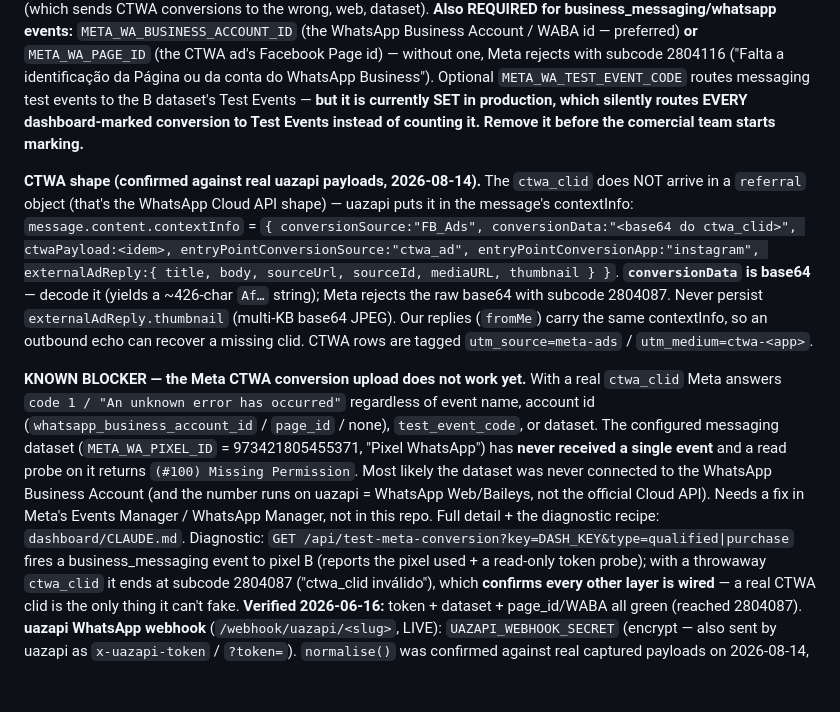
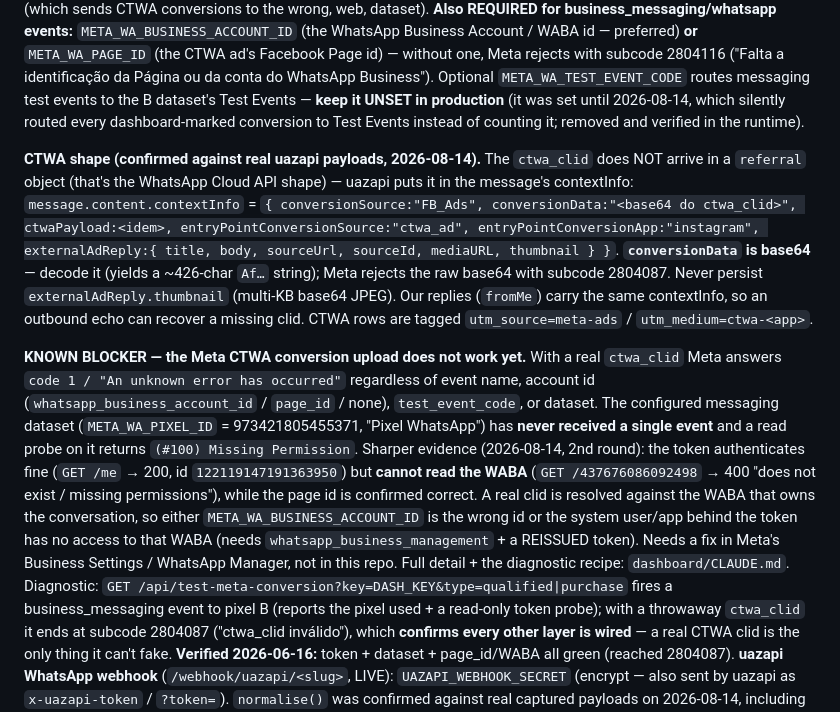
Before and after one commit to Renan-Naves/Renan-Naves, a Markdown page: CLAUDE.md, the part around the change. Rendered like a GitHub page; blank space fills up the shorter version.

```diff
--- a/CLAUDE.md
+++ b/CLAUDE.md
@@ -156,8 +156,8 @@ datasets by design). Set `META_WA_PIXEL_ID` (the messaging/CTWA dataset, e.g. `9
 `META_WA_BUSINESS_ACCOUNT_ID` (the WhatsApp Business Account / WABA id — preferred) **or** `META_WA_PAGE_ID` (the
 CTWA ad's Facebook Page id) — without one, Meta rejects with subcode 2804116 ("Falta a identificação da Página ou da
 conta do WhatsApp Business"). Optional `META_WA_TEST_EVENT_CODE` routes messaging test events to the B dataset's
-Test Events — **but it is currently SET in production, which silently routes EVERY dashboard-marked
-conversion to Test Events instead of counting it. Remove it before the comercial team starts marking.**
+Test Events — **keep it UNSET in production** (it was set until 2026-08-14, which silently routed every
+dashboard-marked conversion to Test Events instead of counting it; removed and verified in the runtime).
 
 **CTWA shape (confirmed against real uazapi payloads, 2026-08-14).** The `ctwa_clid` does NOT arrive in a
 `referral` object (that's the WhatsApp Cloud API shape) — uazapi puts it in the message's contextInfo:
@@ -173,9 +173,13 @@ contextInfo, so an outbound echo can recover a missing clid. CTWA rows are tagge
 `code 1 / "An unknown error has occurred"` regardless of event name, account id (`whatsapp_business_account_id`
 / `page_id` / none), `test_event_code`, or dataset. The configured messaging dataset (`META_WA_PIXEL_ID` =
 973421805455371, "Pixel WhatsApp") has **never received a single event** and a read probe on it returns
-`(#100) Missing Permission`. Most likely the dataset was never connected to the WhatsApp Business Account
-(and the number runs on uazapi = WhatsApp Web/Baileys, not the official Cloud API). Needs a fix in Meta's
-Events Manager / WhatsApp Manager, not in this repo. Full detail + the diagnostic recipe: `dashboard/CLAUDE.md`. Diagnostic: `GET /api/test-meta-conversion?key=DASH_KEY&type=qualified|purchase` fires a
+`(#100) Missing Permission`. Sharper evidence (2026-08-14, 2nd round): the token authenticates fine
+(`GET /me` → 200, id `122119147191363950`) but **cannot read the WABA** (`GET /437676086092498` → 400
+"does not exist / missing permissions"), while the page id is confirmed correct. A real clid is resolved
+against the WABA that owns the conversation, so either `META_WA_BUSINESS_ACCOUNT_ID` is the wrong id or
+the system user/app behind the token has no access to that WABA (needs `whatsapp_business_management` +
+a REISSUED token). Needs a fix in Meta's Business Settings / WhatsApp Manager, not in this repo. Full
+detail + the diagnostic recipe: `dashboard/CLAUDE.md`. Diagnostic: `GET /api/test-meta-conversion?key=DASH_KEY&type=qualified|purchase` fires a
 business_messaging event to pixel B (reports the pixel used + a read-only token probe); with a throwaway `ctwa_clid`
 it ends at subcode 2804087 ("ctwa_clid inválido"), which **confirms every other layer is wired** — a real CTWA clid
 is the only thing it can't fake. **Verified 2026-06-16:** token + dataset + page_id/WABA all green (reached 2804087).
```
Also changed, not shown: dashboard/CLAUDE.md (+19 -8 lines).
